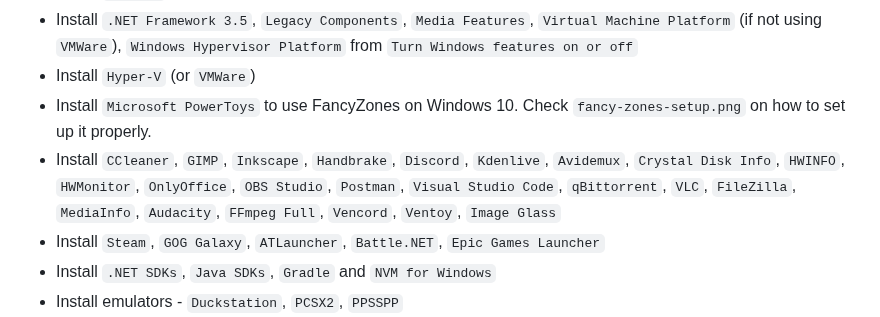
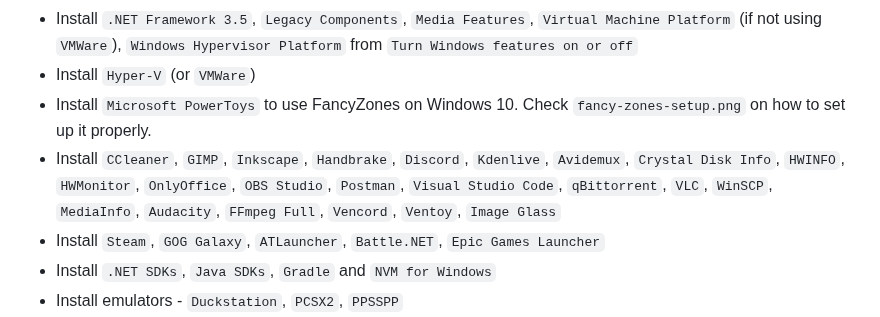
Before and after one commit to AleksandarBayrev/random-important-stuff, a Markdown page: Windows-Setup.md, the part around the change. GitHub-like rendering.

Commit message:
Update apps Windows

```diff
--- a/Windows-Setup.md
+++ b/Windows-Setup.md
@@ -24,7 +24,7 @@ Select the `Prevent downloads of drivers from "Windows update" when "Windows" se
 * Install `.NET Framework 3.5`, `Legacy Components`, `Media Features`, `Virtual Machine Platform` (if not using `VMWare`), `Windows Hypervisor Platform` from `Turn Windows features on or off`
 * Install `Hyper-V` (or `VMWare`)
 * Install `Microsoft PowerToys` to use FancyZones on Windows 10. Check `fancy-zones-setup.png` on how to set up it properly.
-* Install `CCleaner`, `GIMP`, `Inkscape`, `Handbrake`, `Discord`, `Kdenlive`, `Avidemux`, `Crystal Disk Info`, `HWINFO`, `HWMonitor`, `OnlyOffice`, `OBS Studio`, `Postman`, `Visual Studio Code`, `qBittorrent`, `VLC`, `FileZilla`, `MediaInfo`, `Audacity`, `FFmpeg Full`, `Vencord`, `Ventoy`, `Image Glass`
+* Install `CCleaner`, `GIMP`, `Inkscape`, `Handbrake`, `Discord`, `Kdenlive`, `Avidemux`, `Crystal Disk Info`, `HWINFO`, `HWMonitor`, `OnlyOffice`, `OBS Studio`, `Postman`, `Visual Studio Code`, `qBittorrent`, `VLC`, `WinSCP`, `MediaInfo`, `Audacity`, `FFmpeg Full`, `Vencord`, `Ventoy`, `Image Glass`
 * Install `Steam`, `GOG Galaxy`, `ATLauncher`, `Battle.NET`, `Epic Games Launcher`
 * Install `.NET SDKs`, `Java SDKs`, `Gradle` and `NVM for Windows`
 * Install emulators - `Duckstation`, `PCSX2`, `PPSSPP`
```
Also changed, not shown: app-order-windows.png, 1 other file.
